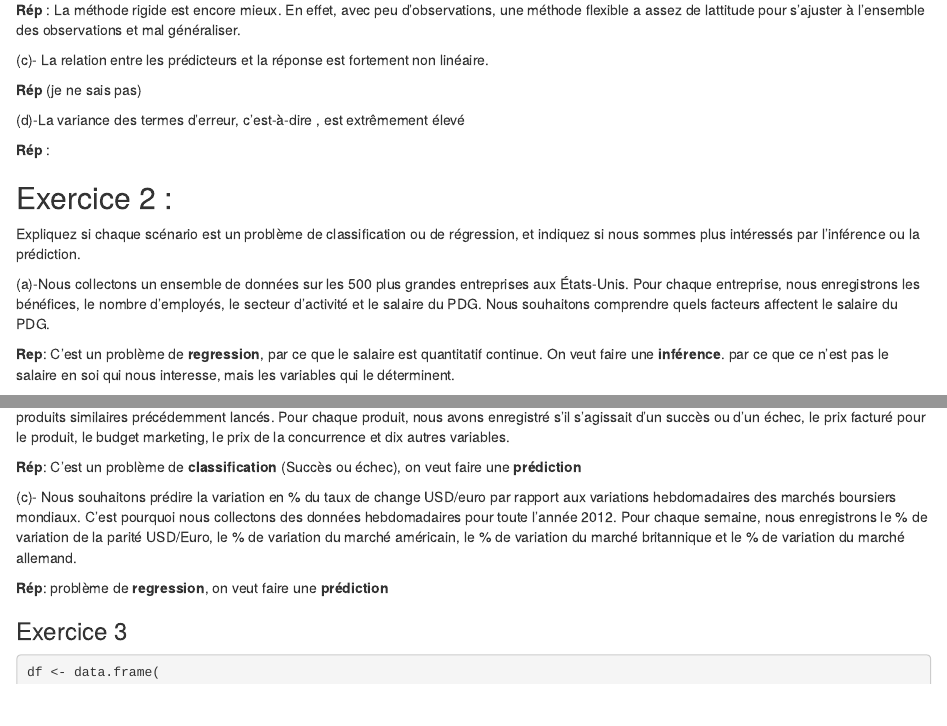
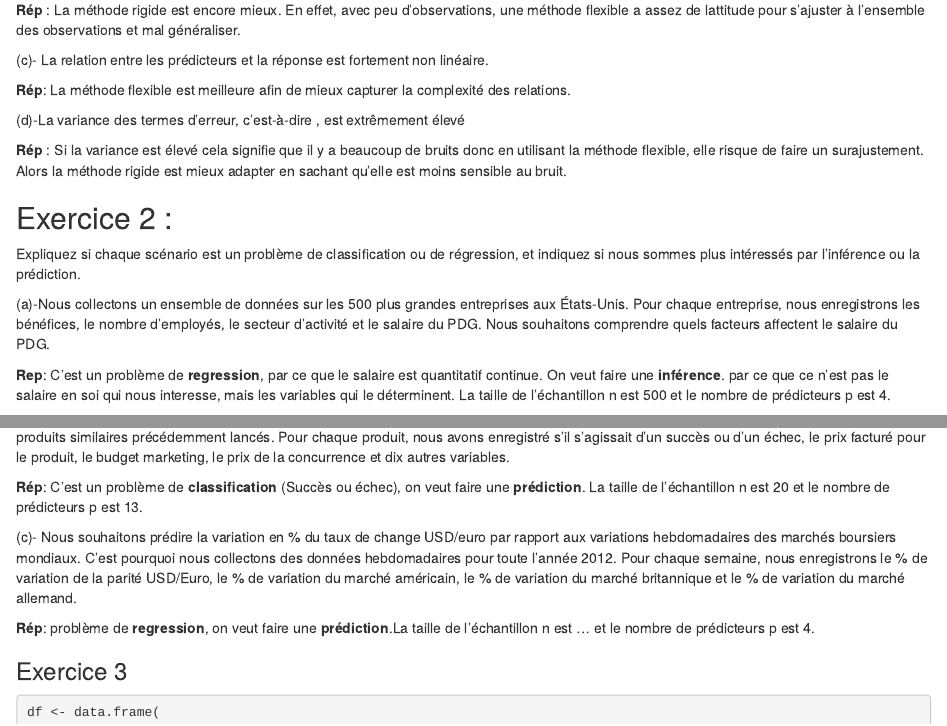
Before and after one commit to Uqac-8STT108-2025/module3, an R Markdown document (module3.Rmd): the page in a window 1100 px wide, from 830 px down, and a second part further down, joined at a grey line. Rendered offline with R 4.5, knitr and Pandoc, with nearby package versions.

Commit message:
Complété l'exercice 1 et 2

```diff
--- a/module3.Rmd
+++ b/module3.Rmd
@@ -35,12 +35,12 @@ assez de lattitude pour s'ajuster à l'ensemble des observations et mal généra
 
 (c)- La relation entre les prédicteurs et la réponse est fortement non linéaire.
 
-**Rép** (je ne sais pas)
+**Rép**: La méthode flexible est meilleure afin de mieux capturer la complexité des relations.
 
 (d)-La variance des termes d’erreur, c’est-à-dire
 , est extrêmement élevé
 
-**Rép** :
+**Rép** : Si la variance est élevé cela signifie que il y a beaucoup de bruits donc en utilisant la méthode flexible, elle risque de faire un surajustement. Alors la méthode rigide est mieux adapter en sachant qu'elle est moins sensible au bruit.
 
 
 ## Exercice 2 :
@@ -52,15 +52,15 @@ Expliquez si chaque scénario est un problème de classification ou de régressi
 
 **Rep**: C'est un problème de **regression**, par ce que le salaire est quantitatif continue.
 On veut faire une **inférence**. par ce que ce n'est pas le salaire en soi qui nous interesse, mais les variables qui le
-déterminent.
+déterminent. La taille de l'échantillon n est 500 et le nombre de prédicteurs p est 4.
 
 (b)-Nous envisageons de lancer un nouveau produit et souhaitons savoir si ce sera un succès ou un échec. Nous collectons des données sur 20 produits similaires précédemment lancés. Pour chaque produit, nous avons enregistré s’il s’agissait d’un succès ou d’un échec, le prix facturé pour le produit, le budget marketing, le prix de la concurrence et dix autres variables.
 
-**Rép**: C'est  un problème de **classification** (Succès ou échec), on veut faire une **prédiction**
+**Rép**: C'est  un problème de **classification** (Succès ou échec), on veut faire une **prédiction**. La taille de l'échantillon n est 20 et le nombre de prédicteurs p est 13.
 
 (c)- Nous souhaitons prédire la variation en % du taux de change USD/euro par rapport aux variations hebdomadaires des marchés boursiers mondiaux. C’est pourquoi nous collectons des données hebdomadaires pour toute l’année 2012. Pour chaque semaine, nous enregistrons le % de variation de la parité USD/Euro, le % de variation du marché américain, le % de variation du marché britannique et le % de variation du marché allemand.
 
-**Rép**: problème de **regression**, on veut faire une **prédiction**
+**Rép**: problème de **regression**, on veut faire une **prédiction**.La taille de l'échantillon n est ... et le nombre de prédicteurs p est 4.
 
 ### Exercice 3
 
```
